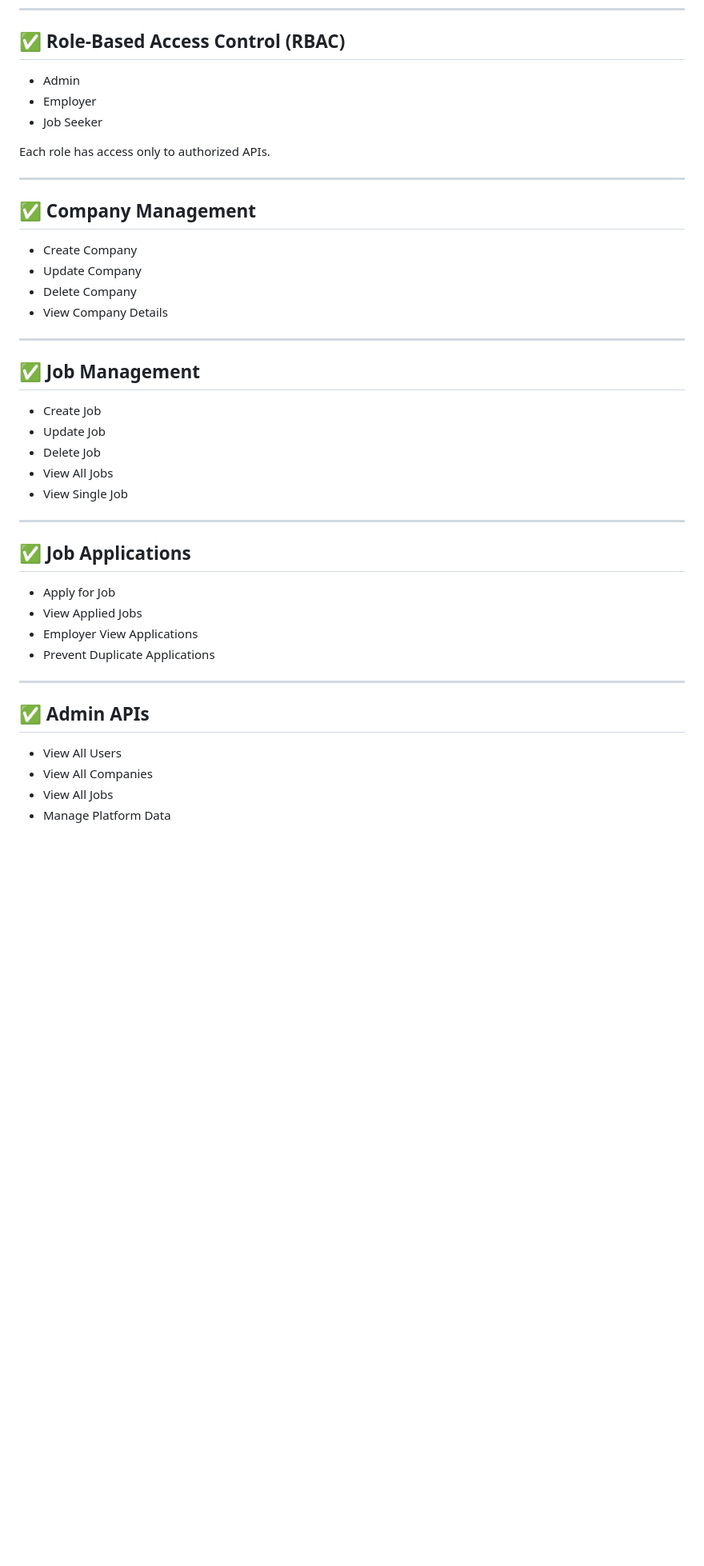
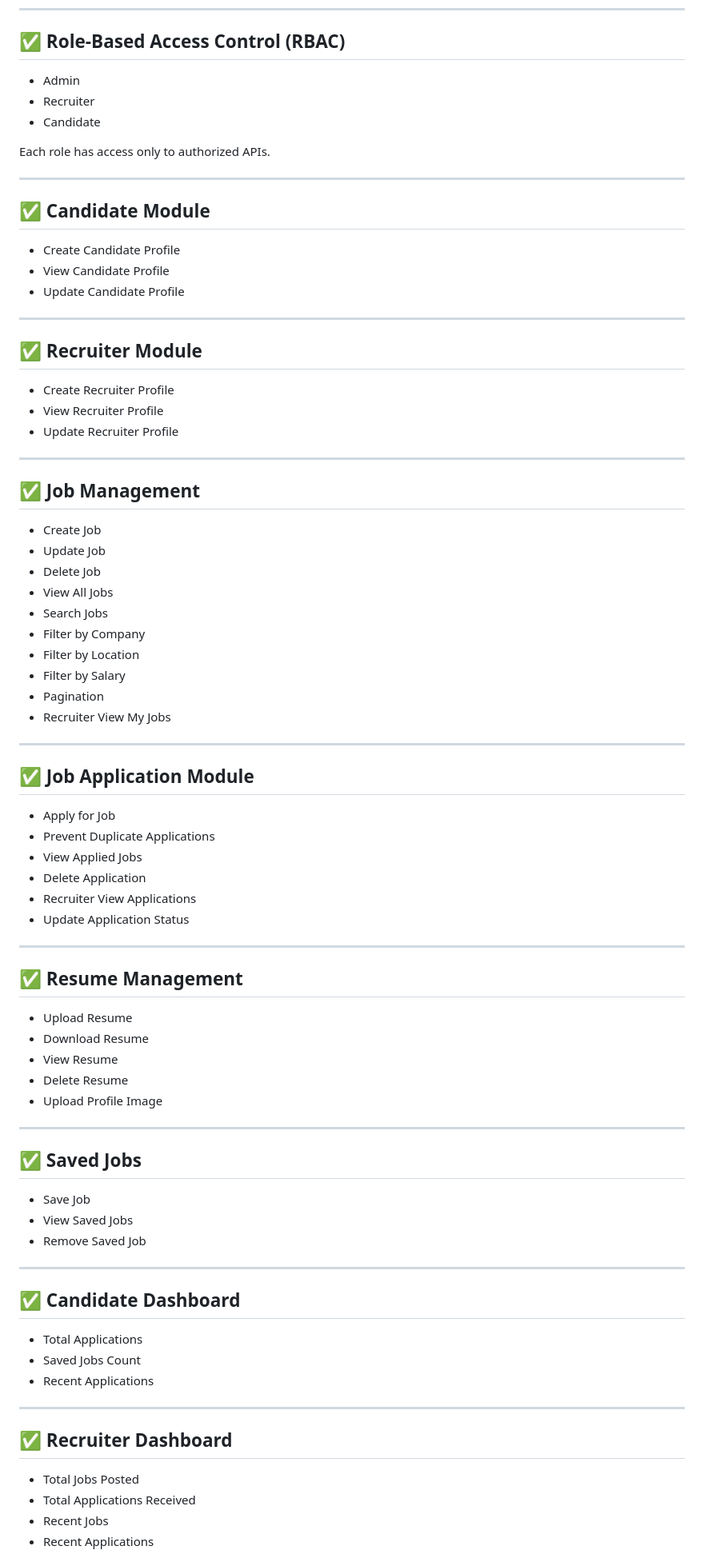
Before and after one commit to Venumohan004/JobPortal, a Markdown page: README.md, the part around one of its changes. Shown at 80% size. GitHub-like rendering; blank space fills up the shorter version.

Commit message:
Day 18 completed admin dashboard

```diff
--- a/README.md
+++ b/README.md
@@ -64,45 +80,86 @@ backend/
 
 ## ✅ Role-Based Access Control (RBAC)
 
-* Admin
-* Employer
-* Job Seeker
+- Admin
+- Recruiter
+- Candidate
 
 Each role has access only to authorized APIs.
 
 ---
 
-## ✅ Company Management
+## ✅ Candidate Module
 
-* Create Company
-* Update Company
-* Delete Company
-* View Company Details
+- Create Candidate Profile
+- View Candidate Profile
+- Update Candidate Profile
+
+---
+
+## ✅ Recruiter Module
+
+- Create Recruiter Profile
+- View Recruiter Profile
+- Update Recruiter Profile
 
 ---
 
 ## ✅ Job Management
 
-* Create Job
-* Update Job
-* Delete Job
-* View All Jobs
-* View Single Job
+- Create Job
+- Update Job
+- Delete Job
+- View All Jobs
+- Search Jobs
+- Filter by Company
+- Filter by Location
+- Filter by Salary
+- Pagination
+- Recruiter View My Jobs
 
 ---
 
-## ✅ Job Applications
+## ✅ Job Application Module
 
-* Apply for Job
-* View Applied Jobs
-* Employer View Applications
-* Prevent Duplicate Applications
+- Apply for Job
+- Prevent Duplicate Applications
+- View Applied Jobs
+- Delete Application
+- Recruiter View Applications
+- Update Application Status
 
 ---
 
-## ✅ Admin APIs
+## ✅ Resume Management
 
-* View All Users
-* View All Companies
-* View All Jobs
-* Manage Platform Data
+- Upload Resume
+- Download Resume
+- View Resume
+- Delete Resume
+- Upload Profile Image
+
+---
+
+## ✅ Saved Jobs
+
+- Save Job
+- View Saved Jobs
+- Remove Saved Job
+
+---
+
+## ✅ Candidate Dashboard
+
+- Total Applications
+- Saved Jobs Count
+- Recent Applications
+
+---
+
+## ✅ Recruiter Dashboard
+
+- Total Jobs Posted
+- Total Applications Received
+- Recent Jobs
+- Recent Applications
+
```
Also changed, not shown: other parts of README.md (+236 -83 lines).
